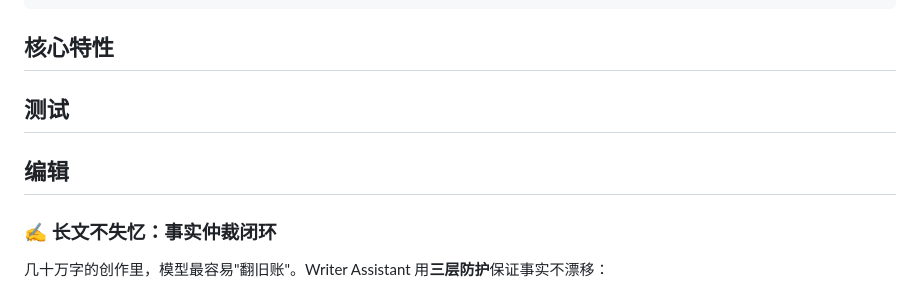
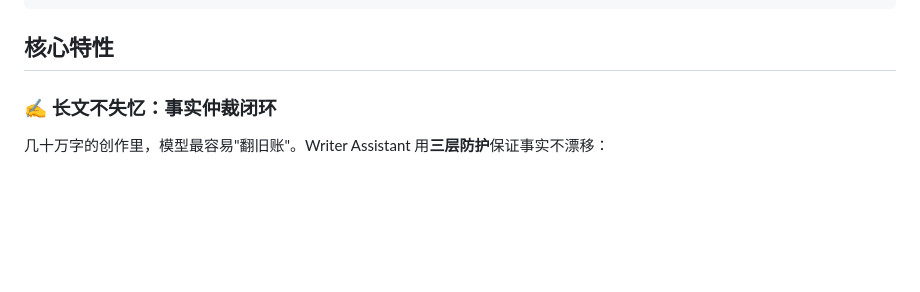
Before and after one commit to kope1d/writer-assistant, a Markdown page: README.md, the part around the change. GitHub-like rendering; blank space fills up the shorter version.

Commit message:
docs: 删除 README 里两个空标题
9-3 网页端提交留下的 ## 测试 / ## 编辑 两个空章节，后面没有内容，
且测试内容已由 ### 🧪 工程质量 覆盖。

````diff
--- a/README.md
+++ b/README.md
@@ -41,8 +41,6 @@ Markdown / TXT / EPUB
 ```
 
 ## 核心特性
-## 测试
-## 编辑
 
 ### ✍️ 长文不失忆：事实仲裁闭环
 
````
